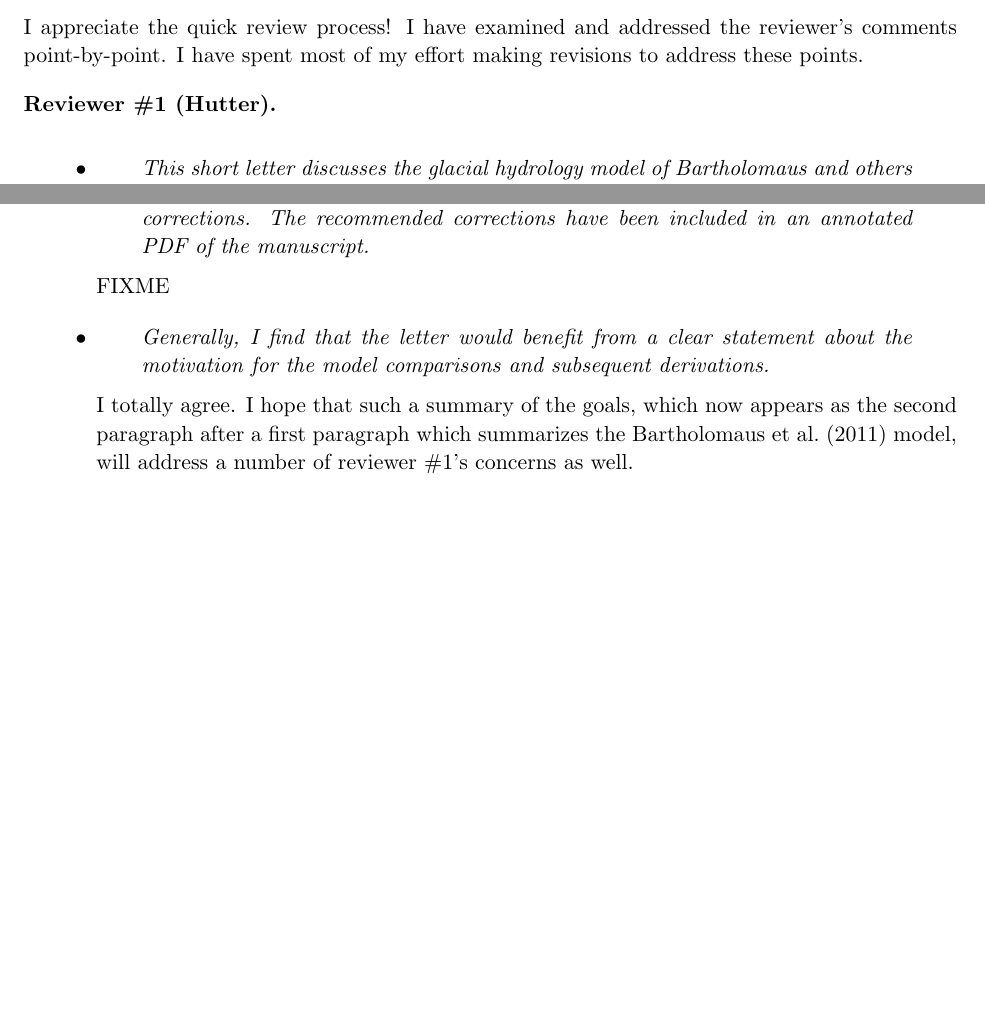
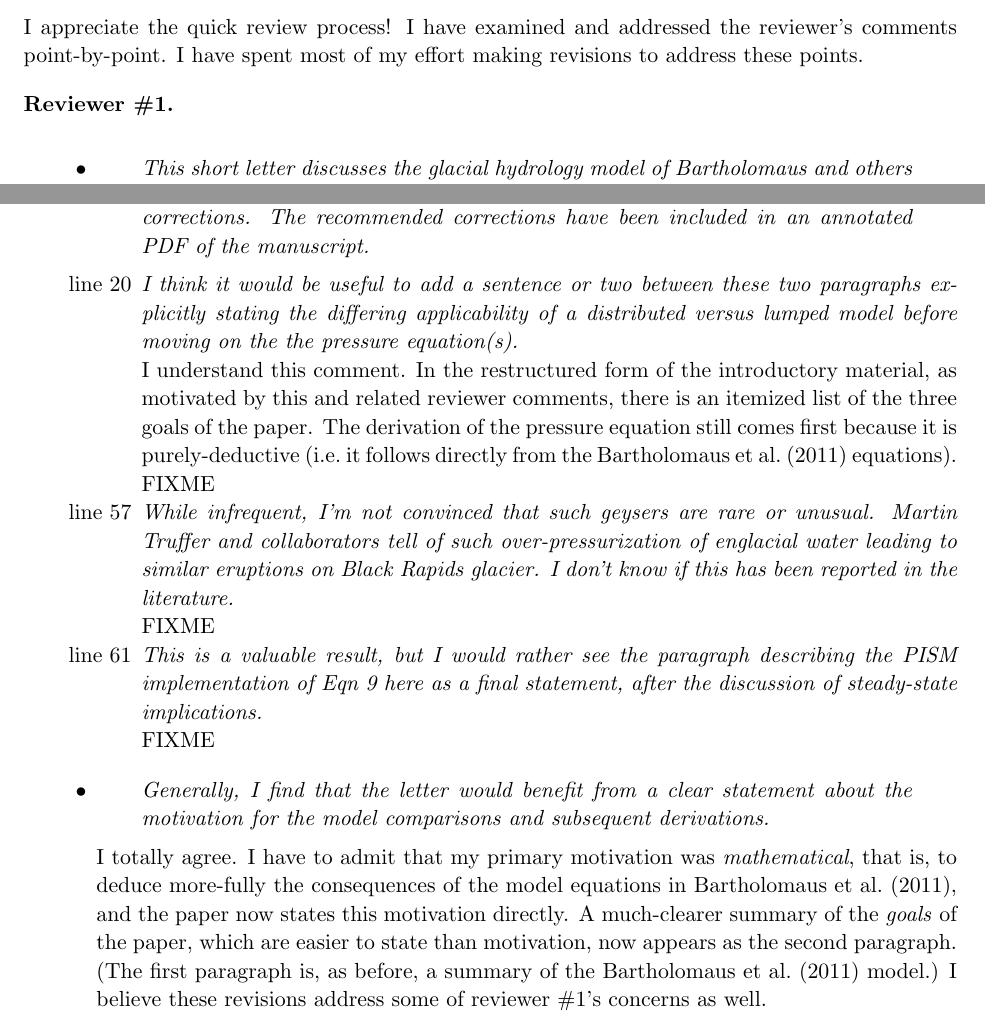
Before and after one commit to bueler/hydrolakes, a LaTeX paper (barthextend/replies.tex): two parts of pages 1 and 3 of 4, joined at a grey line, cut so that both start at the same text, the shorter picture padded with empty space. Compiled offline with pdfLaTeX.

Commit message:
More work on replies; much to do.

```diff
--- a/barthextend/replies.tex
+++ b/barthextend/replies.tex
@@ -144,7 +144,7 @@ width=#3in]{#1.eps}}
 \noindent I appreciate the quick review process!  I have examined and addressed the reviewer's comments point-by-point.  I have spent most of my effort making revisions to address these points.
 
 
-\subsection*{Reviewer \#1 (Hutter)}  \begin{itemize}
+\subsection*{Reviewer \#1}  \begin{itemize}
 \reply{This short letter discusses the glacial hydrology model of Bartholomaus and others (2011), an extension to a distributed model, and the relation to other distributed models in the literature.  As a description of how to convert a ‘lumped’ model to a distributed model it is a succinct account that may be instructive for many readers.  It is well written.}
 {FIXME}
 
@@ -183,10 +183,22 @@ in the same was as described here.}
 {I appreciate this supportive comment.}
 
 \reply{I recommend that the manuscript be accepted for publication with a few minor corrections. The recommended corrections have been included in an annotated PDF of the manuscript.}
-{FIXME}
+{\begin{itemize}
+\item[line 20] \emph{I think it would be useful to add a sentence or two between these two paragraphs explicitly stating the differing applicability of a distributed versus lumped model before moving on the the pressure equation(s).}
+
+I understand this comment.  In the restructured form of the introductory material, as motivated by this and related reviewer comments, there is an itemized list of the three goals of the paper.  The derivation of the pressure equation still comes first because it is purely-deductive (i.e.~it follows directly from the Bartholomaus et al.~(2011) equations).  FIXME
+
+\item[line 57]  \emph{While infrequent, I’m not convinced that such geysers are rare or unusual.  Martin Truffer and collaborators tell of such over-pressurization of  englacial water leading to similar eruptions on Black Rapids glacier.   I don’t know if this has been reported in the literature.}
+
+FIXME
+
+\item[line 61]  \emph{This is a valuable result, but I would rather see the paragraph describing the PISM implementation of Eqn 9 here as a final statement, after the discussion of steady-state implications.}
+
+FIXME
+\end{itemize}}
 
 \reply{Generally, I find that the letter would benefit from a clear statement about the motivation for the model comparisons and subsequent derivations.}
-{I totally agree.  I hope that such a summary of the goals, which now appears as the second paragraph after a first paragraph which summarizes the Bartholomaus et al.~(2011) model, will address a number of reviewer \#1's concerns as well.}
+{I totally agree.  I have to admit that my primary motivation was \emph{mathematical}, that is, to deduce more-fully the consequences of the model equations in Bartholomaus et al.~(2011), and the paper now states this motivation directly.  A much-clearer summary of the \emph{goals} of the paper, which are easier to state than motivation, now appears as the second paragraph.  (The first paragraph is, as before, a summary of the Bartholomaus et al.~(2011) model.)  I believe these revisions address some of reviewer \#1's concerns as well.}
 
 \reply{The final paragraph does not offer much in the way of closure. I recommend adding a brief concluding paragraph, or reordering existing paragraphs to highlight the implementation of the new hydrology model in PISM 0.6 resulting from equation 9.}
 {While the new hydrology model in PISM was driven by the englacial model from Bartholomaus et al.~(2011), I do not want to either overemphasize this motivation (i.e.~there were other motivations of the PISM model).  Moreover this short note is not about PISM, so I have now limited references to PISM to a citation of the now-submitted PISM hydrology submodel paper (Bueler and van Pelt, 2014).}
```
